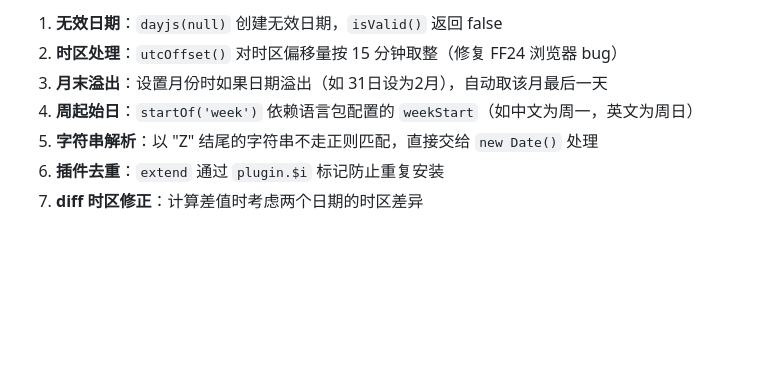
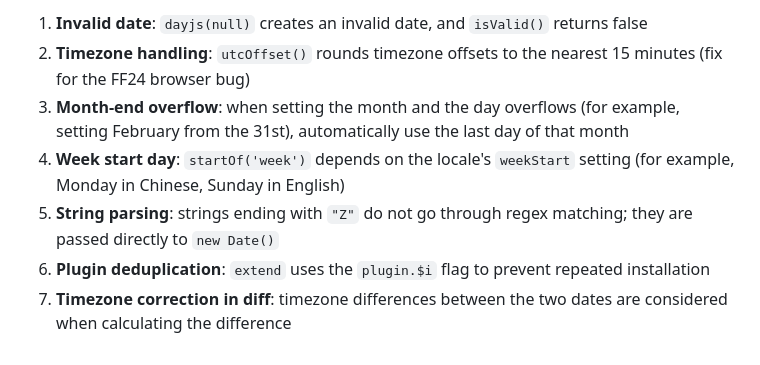
Before and after one commit to qianlinnian/ST_Project, a Markdown page: Assignment1/targets/requirements_index.md, the part around one of its changes. GitHub-like rendering; blank space fills up the shorter version.

```diff
--- a/Assignment1/targets/requirements_index.md
+++ b/Assignment1/targets/requirements_index.md
@@ -109,8 +109,8 @@ Day.js 是一个轻量级的日期时间处理库，提供类似 Moment.js 的 A
 
-1. **无效日期**：`dayjs(null)` 创建无效日期，`isValid()` 返回 false
-2. **时区处理**：`utcOffset()` 对时区偏移量按 15 分钟取整（修复 FF24 浏览器 bug）
-3. **月末溢出**：设置月份时如果日期溢出（如 31日设为2月），自动取该月最后一天
-4. **周起始日**：`startOf('week')` 依赖语言包配置的 `weekStart`（如中文为周一，英文为周日）
-5. **字符串解析**：以 "Z" 结尾的字符串不走正则匹配，直接交给 `new Date()` 处理
-6. **插件去重**：`extend` 通过 `plugin.$i` 标记防止重复安装
-7. **diff 时区修正**：计算差值时考虑两个日期的时区差异
+1. **Invalid date**: `dayjs(null)` creates an invalid date, and `isValid()` returns false
+2. **Timezone handling**: `utcOffset()` rounds timezone offsets to the nearest 15 minutes (fix for the FF24 browser bug)
+3. **Month-end overflow**: when setting the month and the day overflows (for example, setting February from the 31st), automatically use the last day of that month
+4. **Week start day**: `startOf('week')` depends on the locale's `weekStart` setting (for example, Monday in Chinese, Sunday in English)
+5. **String parsing**: strings ending with `"Z"` do not go through regex matching; they are passed directly to `new Date()`
+6. **Plugin deduplication**: `extend` uses the `plugin.$i` flag to prevent repeated installation
+7. **Timezone correction in diff**: timezone differences between the two dates are considered when calculating the difference
```
Also changed, not shown: other parts of Assignment1/targets/requirements_index.md (+83 -83 lines), Assignment1/targets/requirements_convert_number_to_words.md (+52 -52 lines).
